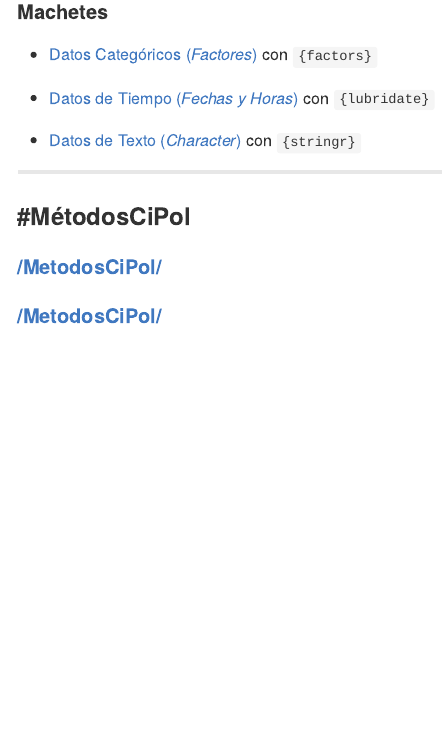
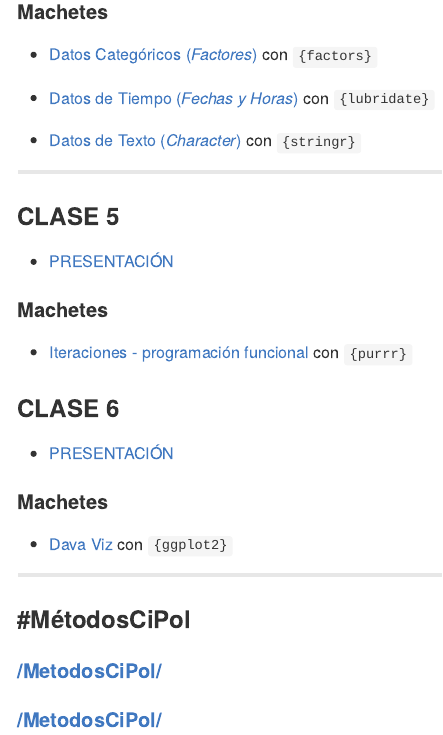
Before and after one commit to TuQmano/MetodosCiPol, an R Markdown document (readme.Rmd): the page in a window 1100 px wide, from 1100 px down. The pictures show the output file readme.md that the author committed with the source, drawn offline in the style of GitHub; badge pictures from the web are left out.

Commit message:
update index

```diff
--- a/readme.Rmd
+++ b/readme.Rmd
@@ -73,6 +73,26 @@ always_allow_html: true
 
 ---
 
+
+### CLASE 5
+
+* [PRESENTACIÓN](https://tuqmano.github.io/MetodosCiPol/Clase05/Clase5.html)
+
+#### Machetes
+
+* [Iteraciones - programación funcional](https://github.com/rstudio/cheatsheets/raw/master/translations/spanish/purrr_COrtega_Spanish.pdf) con `{purrr}`
+
+
+### CLASE 6
+
+* [PRESENTACIÓN](https://tuqmano.github.io/MetodosCiPol/Clase06/Clase6.html)
+
+#### Machetes
+
+* [Dava Viz](https://github.com/rstudio/cheatsheets/raw/master/translations/spanish/ggplot2.pdf) con `{ggplot2}`
+
+---
+
 ###  #MétodosCiPol
 
 #### [`r icon::fa("globe")`/MetodosCiPol/](https://tuqmano.github.io/MetodosCiPol/)
```
Also changed, not shown: readme.md.
